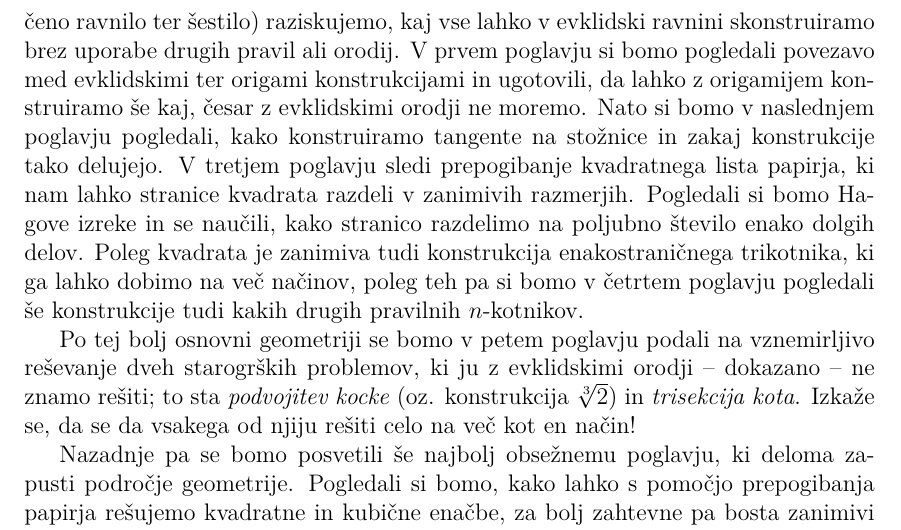
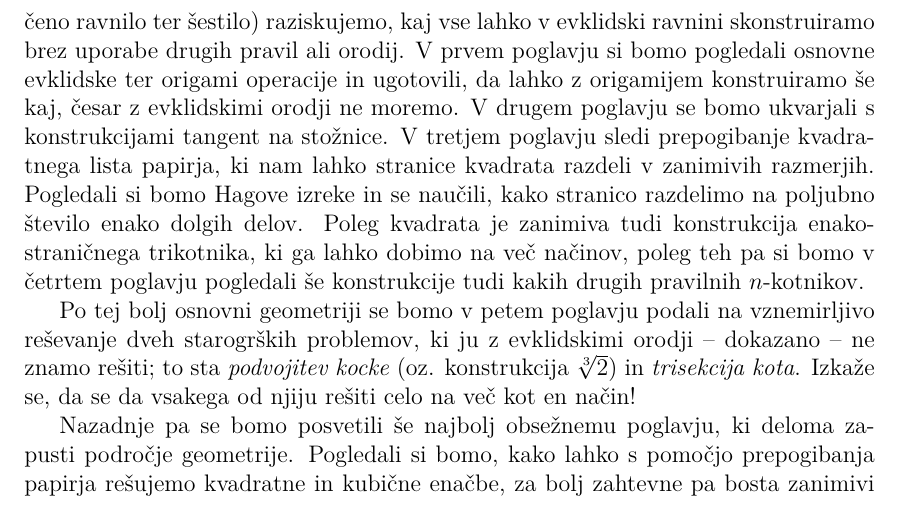
Before and after one commit to TerezijaKrecic/Magistrska-origami, a LaTeX document (magistrska_TK.tex, which reads vsebina/uvod.tex): part of page 12 of 25, cut so that both start at the same text. Compiled offline with pdfLaTeX.

Commit message:
majhen popravek vsebine prvega poglavja

```diff
--- a/vsebina/uvod.tex
+++ b/vsebina/uvod.tex
@@ -10,7 +10,7 @@ Ravno uporaba origamija v pedagoške namene je tista, ki nas v tej nalogi še po
 
 Največja motivacija za to nalogo je, da je literature v slovenskem jeziku, ki vključuje uporabo origamija pri pouku matematike, zelo malo. Na to temo je spisanih nekaj člankov in seminarskih nalog ter diplomskih in magistrskih del, strokovnih knjig iz tega področja pa nisem našla. Ta naloga zajema predvsem uporabo origamija za namene raziskovanja geometrije ter reševanja enačb in vključuje veliko slik z orisanimi konstrukcijami. Zato je tudi daljša, vendar je tako tudi zaradi namena kasnejše uporabe pri pouku matematike ali matematičnem krožku. Opisane matematične teme so namreč dovolj enostavne, da se jih večinoma da predelati v eni šolski uri. Zato iskreno upam, da bo naloga koristila še kateremu pedagogu, ki bi si želel svoj pouk matematike popestriti na nov in zanimiv način.
 
-V geometriji preko Evklidovih postulatov ter uporabe evklidskih orodij (neoznačeno ravnilo ter šestilo) raziskujemo, kaj vse lahko v evklidski ravnini skonstruiramo brez uporabe drugih pravil ali orodij. V prvem poglavju si bomo pogledali povezavo med evklidskimi ter origami konstrukcijami in ugotovili, da lahko z origamijem konstruiramo še kaj, česar z evklidskimi orodji ne moremo. Nato si bomo v naslednjem poglavju pogledali, kako konstruiramo tangente na stožnice in zakaj konstrukcije tako delujejo. V tretjem poglavju sledi prepogibanje kvadratnega lista papirja, ki nam lahko stranice kvadrata razdeli v zanimivih razmerjih. Pogledali si bomo Hagove izreke in se naučili, kako stranico razdelimo na poljubno število enako dolgih delov. Poleg kvadrata je zanimiva tudi konstrukcija enakostraničnega trikotnika, ki ga lahko dobimo na več načinov, poleg teh pa si bomo v četrtem poglavju pogledali še konstrukcije tudi kakih drugih pravilnih $n$-kotnikov.
+V geometriji preko Evklidovih postulatov ter uporabe evklidskih orodij (neoznačeno ravnilo ter šestilo) raziskujemo, kaj vse lahko v evklidski ravnini skonstruiramo brez uporabe drugih pravil ali orodij. V prvem poglavju si bomo pogledali osnovne evklidske ter origami operacije in ugotovili, da lahko z origamijem konstruiramo še kaj, česar z evklidskimi orodji ne moremo. V drugem poglavju se bomo ukvarjali s konstrukcijami tangent na stožnice. V tretjem poglavju sledi prepogibanje kvadratnega lista papirja, ki nam lahko stranice kvadrata razdeli v zanimivih razmerjih. Pogledali si bomo Hagove izreke in se naučili, kako stranico razdelimo na poljubno število enako dolgih delov. Poleg kvadrata je zanimiva tudi konstrukcija enakostraničnega trikotnika, ki ga lahko dobimo na več načinov, poleg teh pa si bomo v četrtem poglavju pogledali še konstrukcije tudi kakih drugih pravilnih $n$-kotnikov.
 
 Po tej bolj osnovni geometriji se bomo v petem poglavju podali na vznemirljivo reševanje dveh starogrških problemov, ki ju z evklidskimi orodji -- dokazano -- ne znamo rešiti; to sta \emph{podvojitev kocke} (oz. konstrukcija $\sqrt[3]{2}$) in \emph{trisekcija kota}. Izkaže se, da se da vsakega od njiju rešiti celo na več kot en način!
 
```
